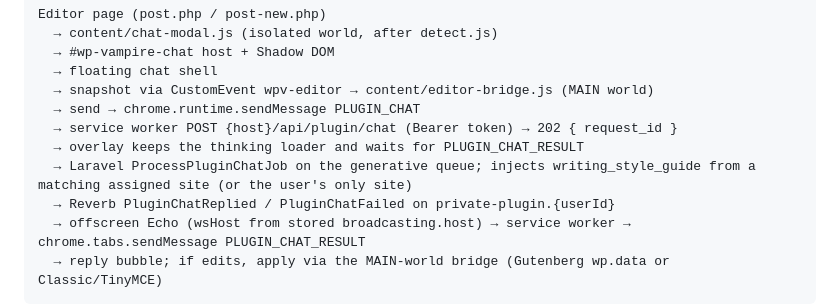
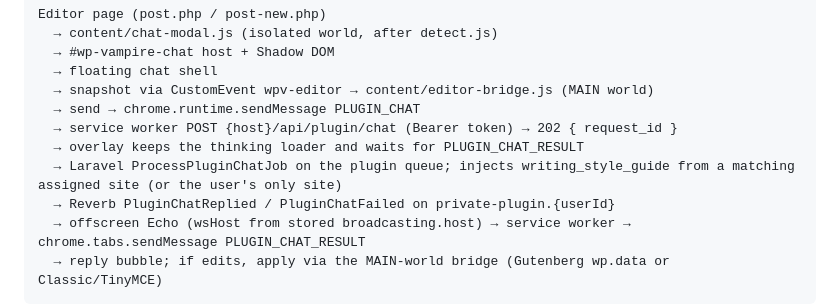
Before and after one commit to im-adamlambourne/Wordpress-Vampire-Chrome-extension, a Markdown page: AGENTS.md, the part around one of its changes. Drawn GitHub-style.

```diff
--- a/AGENTS.md
+++ b/AGENTS.md
@@ -39,7 +39,7 @@ Editor page (post.php / post-new.php)
   → send → chrome.runtime.sendMessage PLUGIN_CHAT
   → service worker POST {host}/api/plugin/chat (Bearer token) → 202 { request_id }
   → overlay keeps the thinking loader and waits for PLUGIN_CHAT_RESULT
-  → Laravel ProcessPluginChatJob on the generative queue; injects writing_style_guide from a matching assigned site (or the user's only site)
+  → Laravel ProcessPluginChatJob on the plugin queue; injects writing_style_guide from a matching assigned site (or the user's only site)
   → Reverb PluginChatReplied / PluginChatFailed on private-plugin.{userId}
   → offscreen Echo (wsHost from stored broadcasting.host) → service worker → chrome.tabs.sendMessage PLUGIN_CHAT_RESULT
   → reply bubble; if edits, apply via the MAIN-world bridge (Gutenberg wp.data or Classic/TinyMCE)
```
Also changed, not shown: other parts of AGENTS.md (+2 -2 lines), CHANGELOG.md (+1 -0 lines), README.md (+2 -2 lines).
